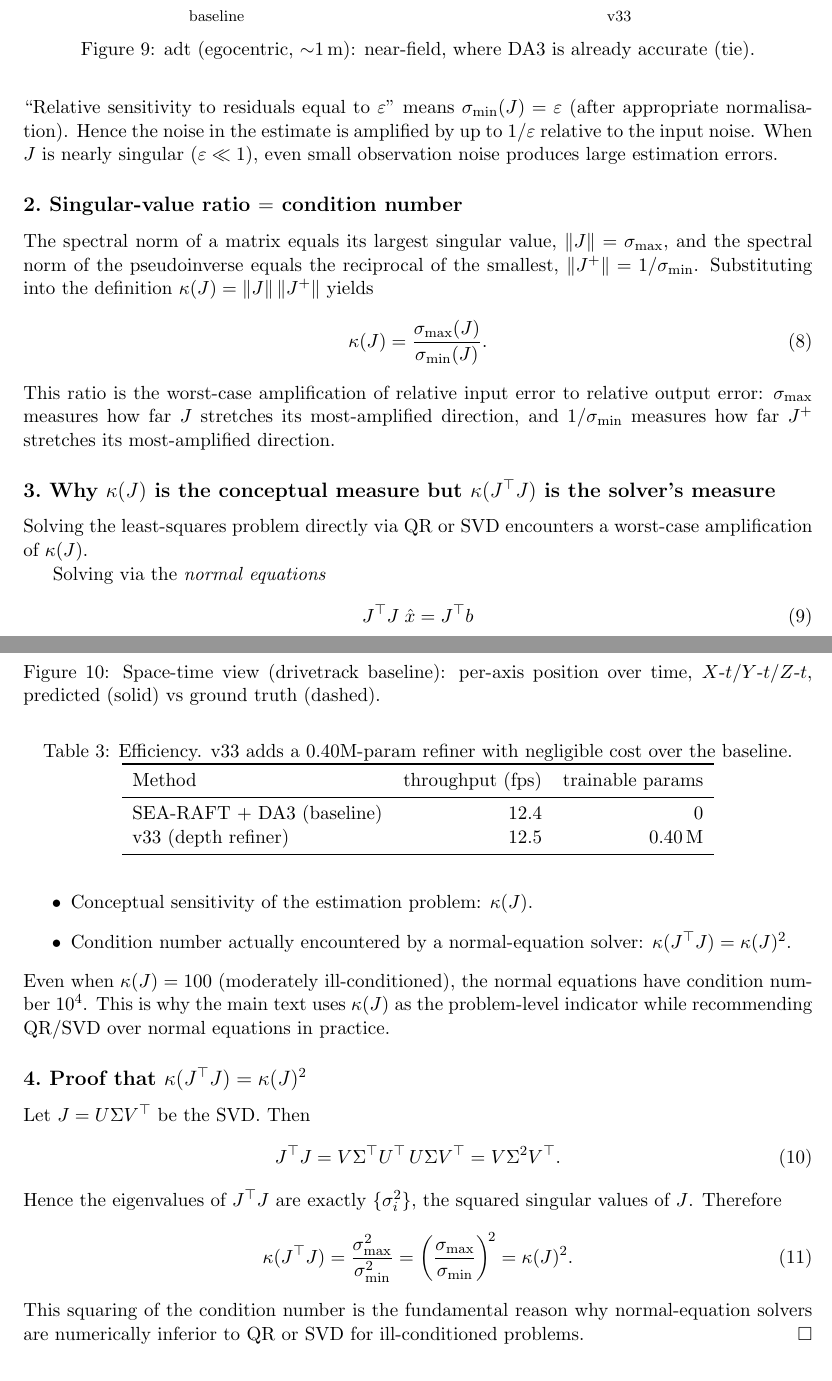
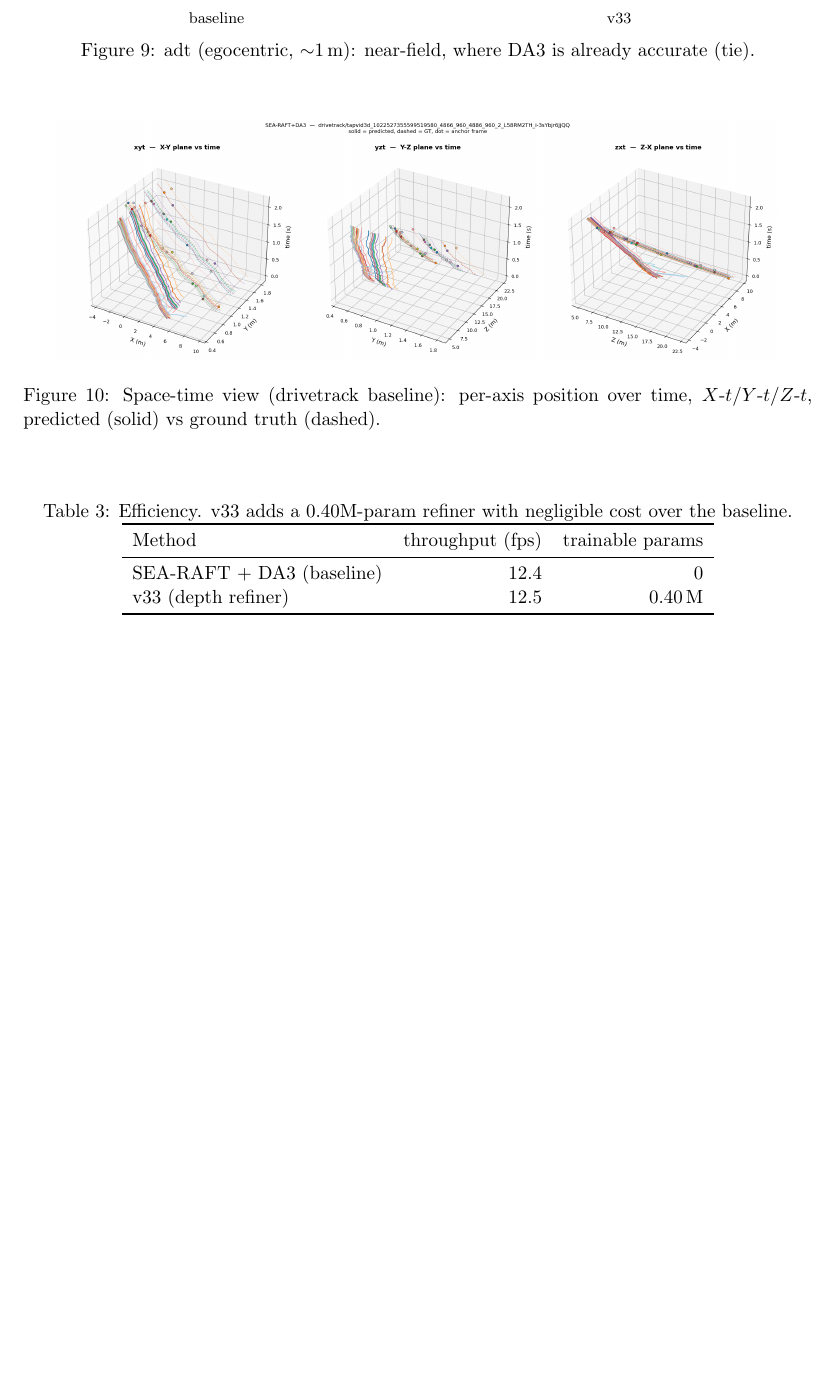
Before and after one commit to MasahiroOgawa/largescale3Dreconstruction_using_SSM, a LaTeX document (doc/vmamba3_3dpointtrack/vmamba3_3dpointtrack.tex): two parts of pages 8 and 9 of 10 before the commit and part of page 8 of 8 after it, the two joined at a grey line, cut so that both start at the same text, the shorter picture padded with empty space. Compiled offline with pdfLaTeX.

Commit message:
Revert "docs: add Appendix on Jacobian conditioning and estimation accuracy"
This reverts commit 19e123a12e8a9bc72e5f74562bd71065de3eebe5.

```diff
--- a/doc/vmamba3_3dpointtrack/vmamba3_3dpointtrack.tex
+++ b/doc/vmamba3_3dpointtrack/vmamba3_3dpointtrack.tex
@@ -518,30 +494,0 @@ with $J^{+}$ the pseudoinverse of $J$.  The spectral-norm bound gives
-``Relative sensitivity to residuals equal to $\varepsilon$'' means $\sigma_{\min}(J)=\varepsilon$
-(after appropriate normalisation).
-Hence the noise in the estimate is amplified by up to $1/\varepsilon$ relative to the input noise.
-When $J$ is nearly singular ($\varepsilon \ll 1$), even small observation noise produces large
-estimation errors.
-
-% ------------------------------------------------------------------
-\subsection*{2.\ Singular-value ratio $=$ condition number}
-
-The spectral norm of a matrix equals its largest singular value,
-$\|J\|=\sigma_{\max}$, and the spectral norm of the pseudoinverse equals the
-reciprocal of the smallest, $\|J^{+}\|=1/\sigma_{\min}$.
-Substituting into the definition $\kappa(J)=\|J\|\,\|J^{+}\|$ yields
-\begin{equation}
-  \kappa(J) = \frac{\sigma_{\max}(J)}{\sigma_{\min}(J)}.
-\end{equation}
-This ratio is the worst-case amplification of relative input error to relative output error:
-$\sigma_{\max}$ measures how far $J$ stretches its most-amplified direction,
-and $1/\sigma_{\min}$ measures how far $J^{+}$ stretches its most-amplified direction.
-
-% ------------------------------------------------------------------
-\subsection*{3.\ Why $\kappa(J)$ is the conceptual measure but $\kappa(J^{\top}J)$ is the solver's measure}
-
-Solving the least-squares problem directly via QR or SVD encounters a worst-case amplification
-of $\kappa(J)$.
-
-Solving via the \emph{normal equations}
-\begin{equation}
-  J^{\top}J\;\hat{x} = J^{\top}b
-\end{equation}
@@ -551,31 +495,3 @@ instead forms a linear system whose condition number is $\kappa(J^{\top}J)=\kapp
-  \item Conceptual sensitivity of the estimation problem: $\kappa(J)$.
-  \item Condition number actually encountered by a normal-equation solver: $\kappa(J^{\top}J)=\kappa(J)^{2}$.
-\end{itemize}
-Even when $\kappa(J)=100$ (moderately ill-conditioned), the normal equations have condition number
-$10^{4}$.  This is why the main text uses $\kappa(J)$ as the problem-level indicator while
-recommending QR/SVD over normal equations in practice.
-
-% ------------------------------------------------------------------
-\subsection*{4.\ Proof that $\kappa(J^{\top}J) = \kappa(J)^{2}$}
-
-Let $J = U\Sigma V^{\top}$ be the SVD.  Then
-\begin{equation}
-  J^{\top}J
-    = V\Sigma^{\top}U^{\top}\,U\Sigma V^{\top}
-    = V\Sigma^{2}V^{\top}.
-\end{equation}
-Hence the eigenvalues of $J^{\top}J$ are exactly $\{\sigma_{i}^{2}\}$, the squared singular
-values of $J$.  Therefore
-\begin{equation}
-  \kappa(J^{\top}J)
-    = \frac{\sigma_{\max}^{2}}{\sigma_{\min}^{2}}
-    = \left(\frac{\sigma_{\max}}{\sigma_{\min}}\right)^{\!2}
-    = \kappa(J)^{2}.
-\end{equation}
-This squaring of the condition number is the fundamental reason why normal-equation solvers
-are numerically inferior to QR or SVD for ill-conditioned problems.\hfill$\square$
-
-% =====================================================================
 \begin{thebibliography}{9}
 \bibitem{tapvid3d} Koppula et al., \textit{TAPVid-3D: A Benchmark for Tracking Any Point in 3D}, NeurIPS 2024.
 \bibitem{searaft} Wang et al., \textit{SEA-RAFT: Simple, Efficient, Accurate RAFT for Optical Flow}, ECCV 2024.
```
Also changed, not shown: doc/vmamba3_3dpointtrack/vmamba3_3dpointtrack.tex (26 more changed lines).
